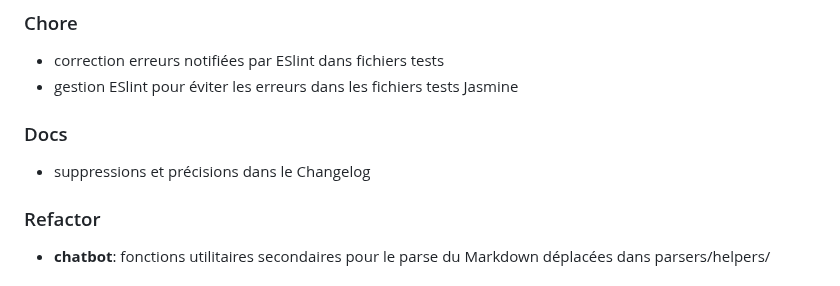
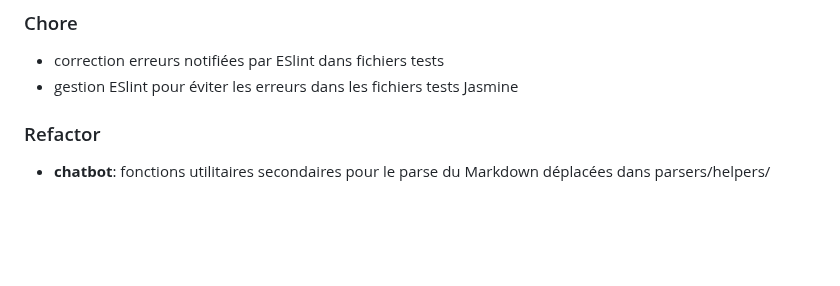
Before and after one commit to eyssette/chatMD, a Markdown page: CHANGELOG.md, the part around the change. Drawn GitHub-style; blank space fills up the shorter version.

Commit message:
edit: changelog

```diff
--- a/CHANGELOG.md
+++ b/CHANGELOG.md
@@ -12,10 +12,6 @@
 
 - correction erreurs notifiées par ESlint dans fichiers tests
 - gestion ESlint pour éviter les erreurs dans les fichiers tests Jasmine
-
-### Docs
-
-- suppressions et précisions dans le Changelog
 
 ### Refactor
 
```
